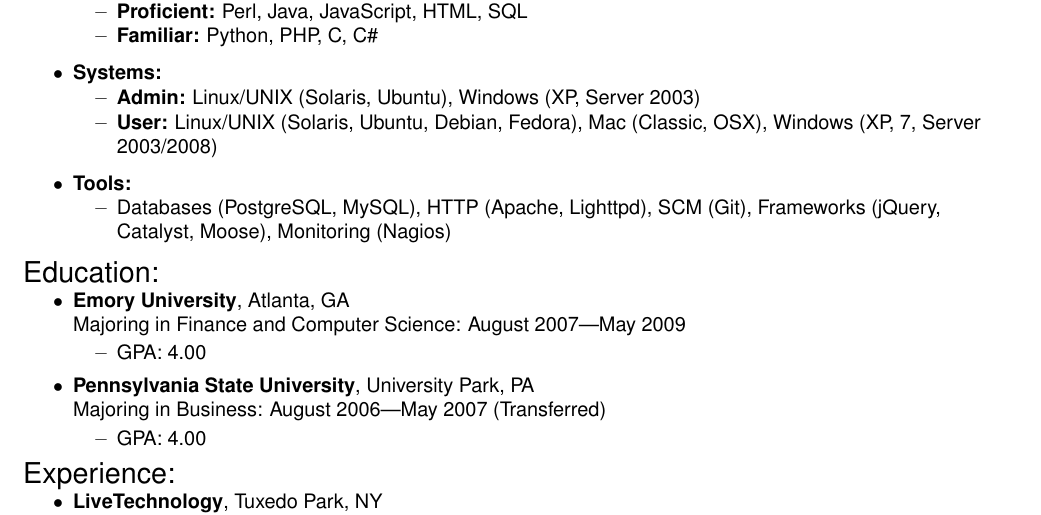
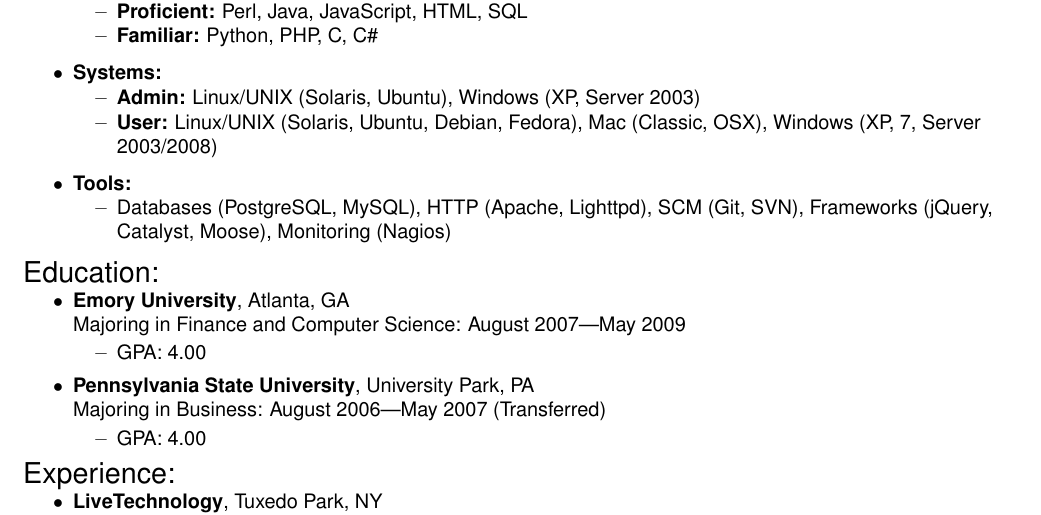
Before and after one commit to f0rk/resume, a LaTeX CV (resume.tex): part of the page, cut so that both start at the same text. Compiled offline with pdfLaTeX.

Commit message:
Added SVN to my resume, seeing as I use it now.

```diff
--- a/resume.tex
+++ b/resume.tex
@@ -117,7 +117,7 @@
     \end{reslist}
 
     \begin{reslist}{Tools:}
-       \ressubitem{Databases (PostgreSQL, MySQL), HTTP (Apache, Lighttpd), SCM (Git), Frameworks (jQuery, Catalyst, Moose), Monitoring (Nagios)}
+       \ressubitem{Databases (PostgreSQL, MySQL), HTTP (Apache, Lighttpd), SCM (Git, SVN), Frameworks (jQuery, Catalyst, Moose), Monitoring (Nagios)}
     \end{reslist}
 
 \end{ressection}
```
